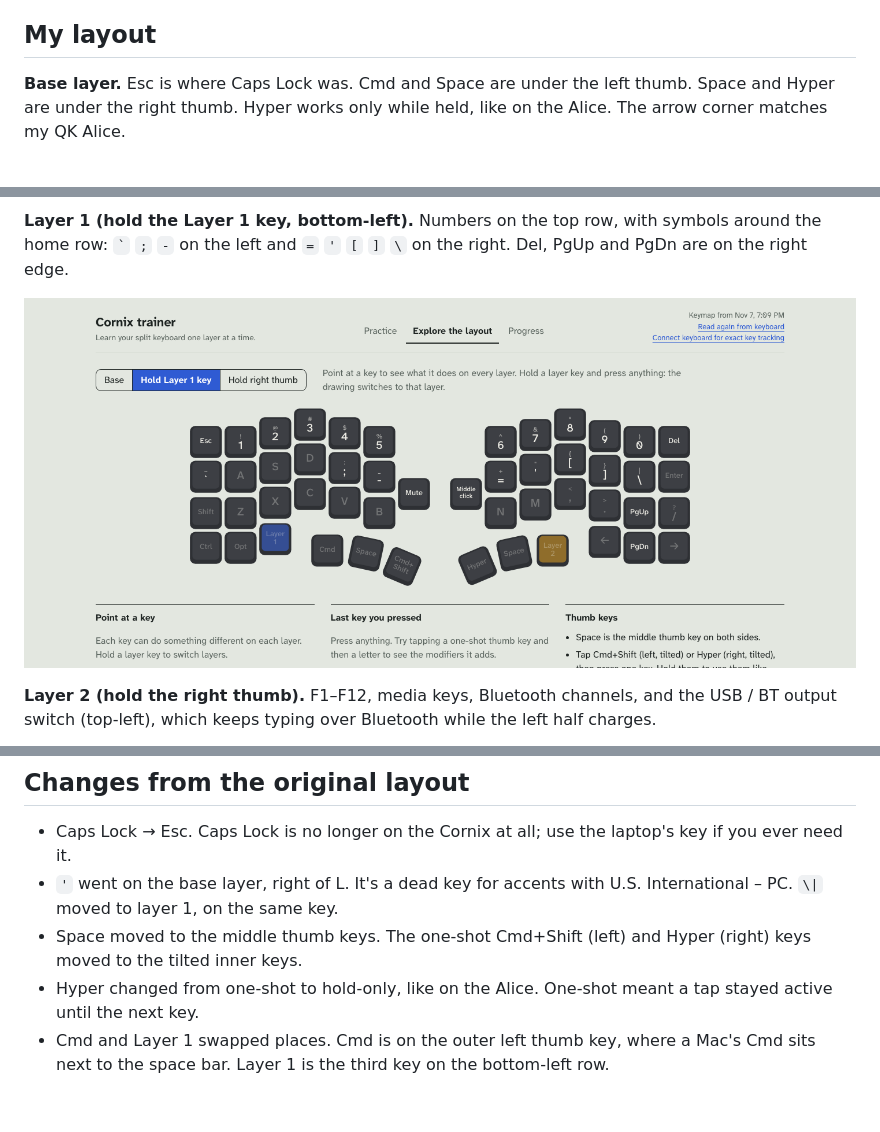
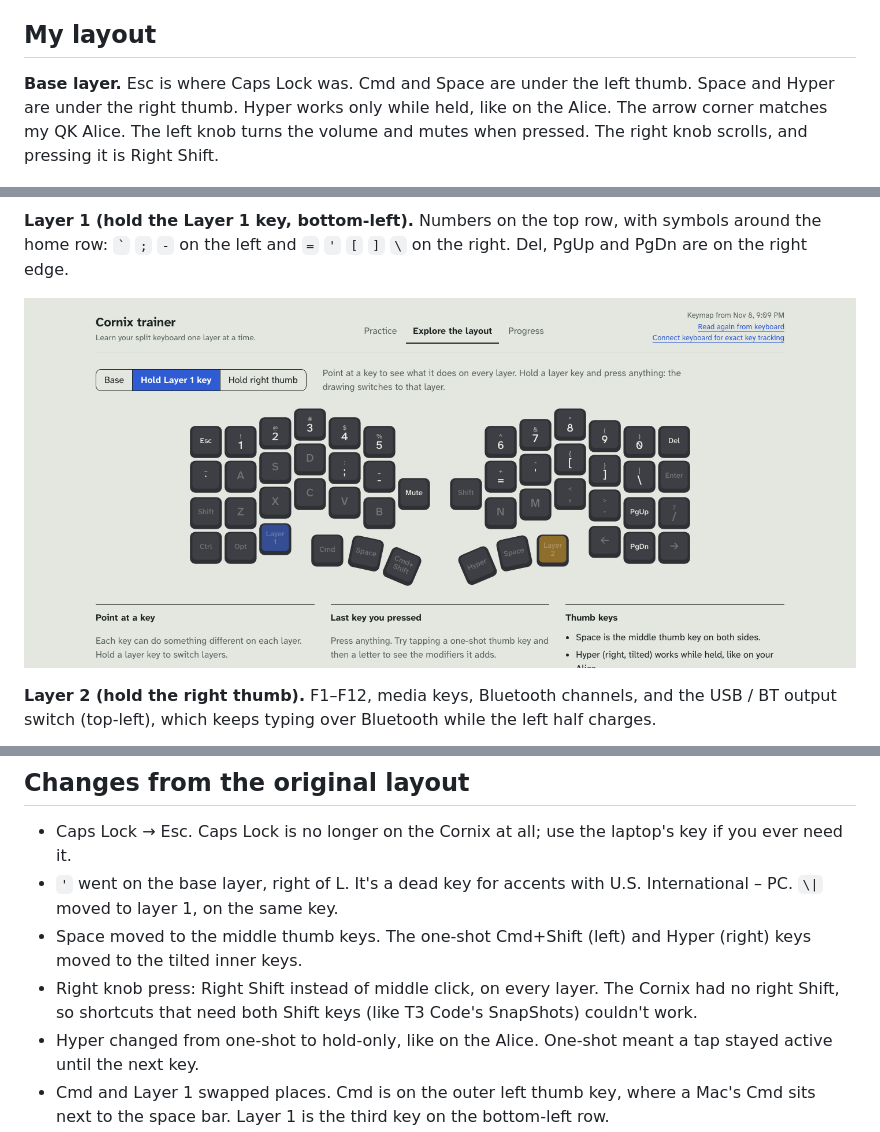
Before and after one commit to RRMaximiliano/cornix-trainer, a Markdown page: README.md, 3 parts joined by grey strips. Drawn GitHub-style; pictures changed too: docs/layout-layer1.png; blank space fills up the shorter version.

```diff
--- a/README.md
+++ b/README.md
@@ -8,7 +8,7 @@ The repo also keeps the scripts and backups I used to set up the keymap.
 
 ## My layout
 
-**Base layer.** Esc is where Caps Lock was. Cmd and Space are under the left thumb. Space and Hyper are under the right thumb. Hyper works only while held, like on the Alice. The arrow corner matches my QK Alice.
+**Base layer.** Esc is where Caps Lock was. Cmd and Space are under the left thumb. Space and Hyper are under the right thumb. Hyper works only while held, like on the Alice. The arrow corner matches my QK Alice. The left knob turns the volume and mutes when pressed. The right knob scrolls, and pressing it is Right Shift.
 
 ![Base layer](docs/layout-base.png)
 
@@ -70,6 +70,7 @@ python3 -m venv .venv && .venv/bin/pip install -r requirements.txt   # first tim
 - Caps Lock → Esc. Caps Lock is no longer on the Cornix at all; use the laptop's key if you ever need it.
 - `'` went on the base layer, right of L. It's a dead key for accents with U.S. International – PC. `\|` moved to layer 1, on the same key.
 - Space moved to the middle thumb keys. The one-shot Cmd+Shift (left) and Hyper (right) keys moved to the tilted inner keys.
+- Right knob press: Right Shift instead of middle click, on every layer. The Cornix had no right Shift, so shortcuts that need both Shift keys (like T3 Code's SnapShots) couldn't work.
 - Hyper changed from one-shot to hold-only, like on the Alice. One-shot meant a tap stayed active until the next key.
 - Cmd and Layer 1 swapped places. Cmd is on the outer left thumb key, where a Mac's Cmd sits next to the space bar. Layer 1 is the third key on the bottom-left row.
 - Layer 1: `[` on K and `]` on L.
```
Also changed, not shown: docs/layout-base.png, docs/layout-layer2.png, 4 other files.
